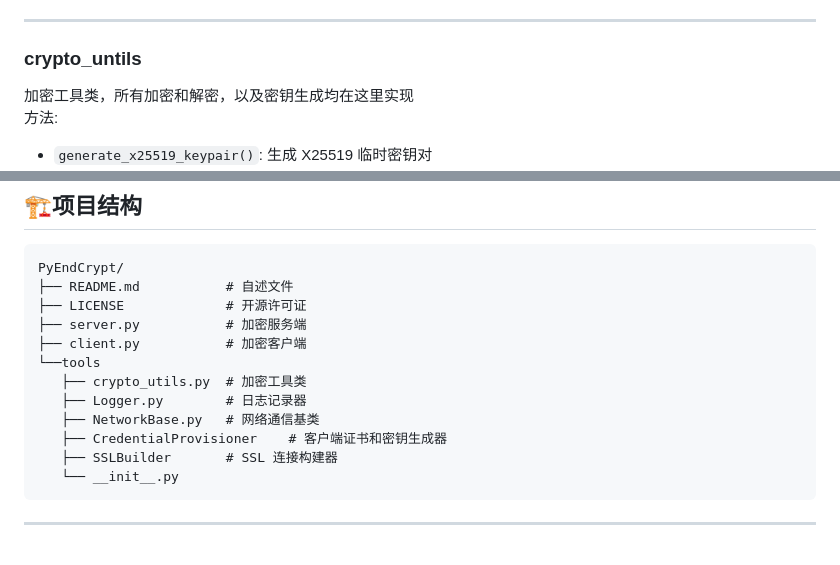
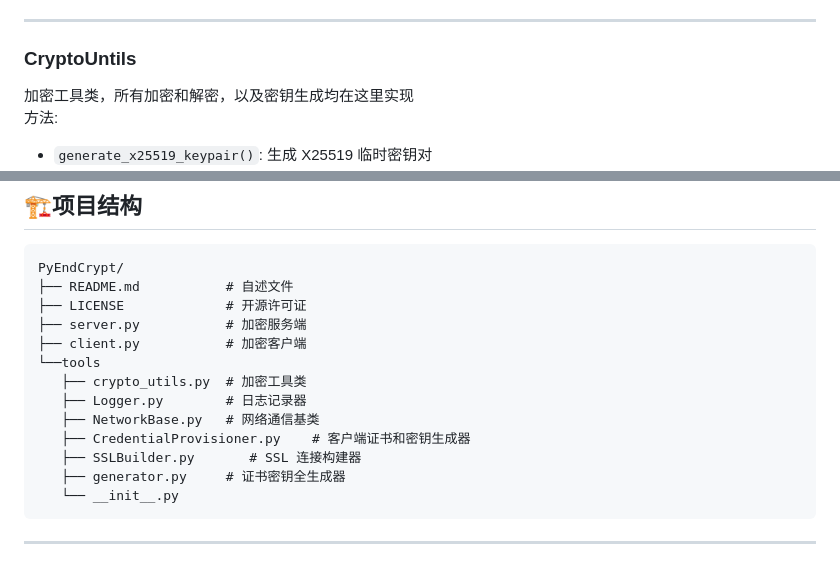
Before and after one commit to miyakonya/PyEndCrypt, a Markdown page: README.md, 2 parts joined by grey strips. GitHub-like rendering.

Commit message:
小改动

````diff
--- a/README.md
+++ b/README.md
@@ -98,7 +98,7 @@ client.close()
 
 ---
 
-### crypto_untils
+### CryptoUntils
 加密工具类，所有加密和解密，以及密钥生成均在这里实现<br>
 方法:
 - `generate_x25519_keypair()`: 生成 X25519 临时密钥对
@@ -165,8 +165,9 @@ PyEndCrypt/
    ├── crypto_utils.py  # 加密工具类
    ├── Logger.py        # 日志记录器
    ├── NetworkBase.py   # 网络通信基类
-   ├── CredentialProvisioner    # 客户端证书和密钥生成器
-   ├── SSLBuilder       # SSL 连接构建器
+   ├── CredentialProvisioner.py    # 客户端证书和密钥生成器
+   ├── SSLBuilder.py       # SSL 连接构建器
+   ├── generator.py     # 证书密钥全生成器
    └── __init__.py
 ```
 
````
